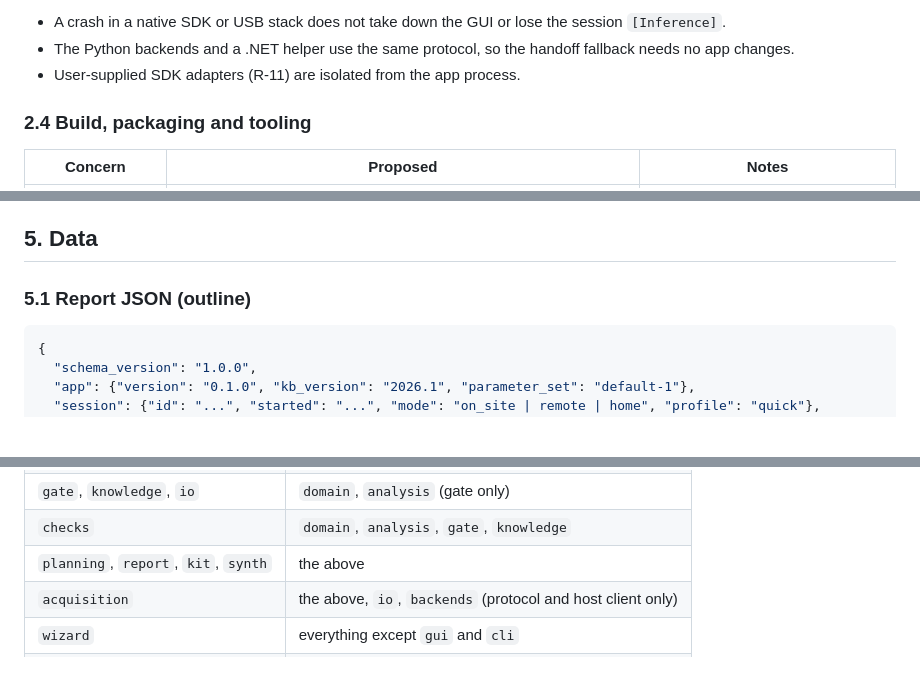
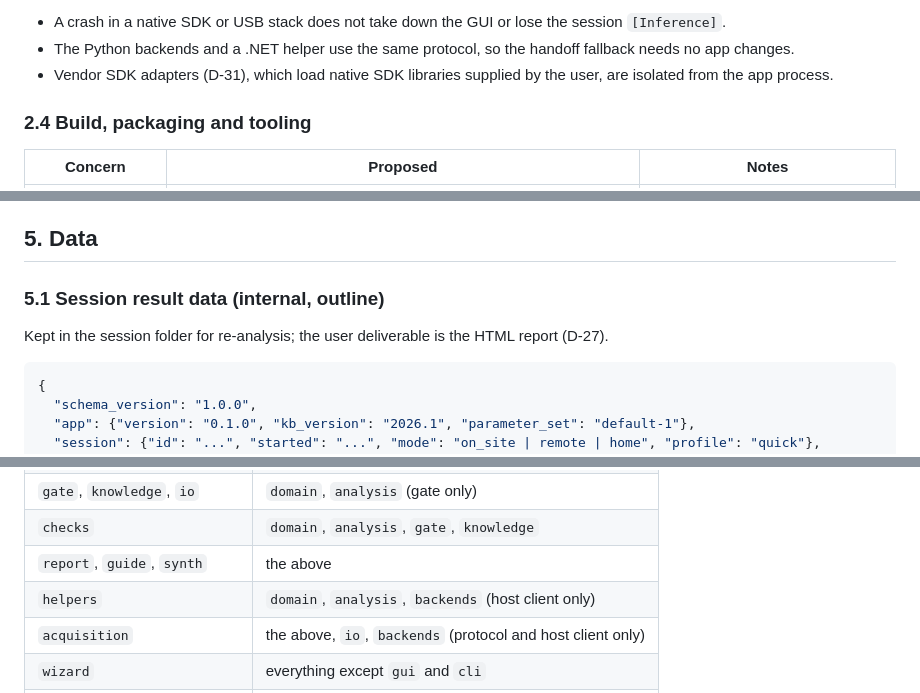
Before and after one commit to tiennnict/camera-preflight, a Markdown page: docs/ARCHITECTURE.md, 3 parts joined by grey strips. GitHub-like rendering; blank space fills up the shorter version.

````diff
--- a/docs/ARCHITECTURE.md
+++ b/docs/ARCHITECTURE.md
@@ -64,7 +65,7 @@ The connection choice depends on spikes (V-10, V-13). Candidates, in evaluation
 
 - A crash in a native SDK or USB stack does not take down the GUI or lose the session `[Inference]`.
 - The Python backends and a .NET helper use the same protocol, so the handoff fallback needs no app changes.
-- User-supplied SDK adapters (R-11) are isolated from the app process.
+- Vendor SDK adapters (D-31), which load native SDK libraries supplied by the user, are isolated from the app process.
 
 ### 2.4 Build, packaging and tooling
 
@@ -215,7 +215,9 @@ Rules:
 
 ## 5. Data
 
-### 5.1 Report JSON (outline)
+### 5.1 Session result data (internal, outline)
+
+Kept in the session folder for re-analysis; the user deliverable is the HTML report (D-27).
 
 ```json
 {
@@ -316,7 +318,8 @@ Dependency rules (enforced by import-linter):
 | `analysis` | `domain`, numpy, scipy |
 | `gate`, `knowledge`, `io` | `domain`, `analysis` (gate only) |
 | `checks` | `domain`, `analysis`, `gate`, `knowledge` |
-| `planning`, `report`, `kit`, `synth` | the above |
+| `report`, `guide`, `synth` | the above |
+| `helpers` | `domain`, `analysis`, `backends` (host client only) |
 | `acquisition` | the above, `io`, `backends` (protocol and host client only) |
 | `wizard` | everything except `gui` and `cli` |
 | `cli`, `gui` | `wizard` and below; only `gui` imports PySide6 |
````
Also changed, not shown: other parts of docs/ARCHITECTURE.md (+22 -22 lines), docs/ROADMAP.md (+96 -121 lines), docs/VERIFICATION.md (+3 -0 lines).
